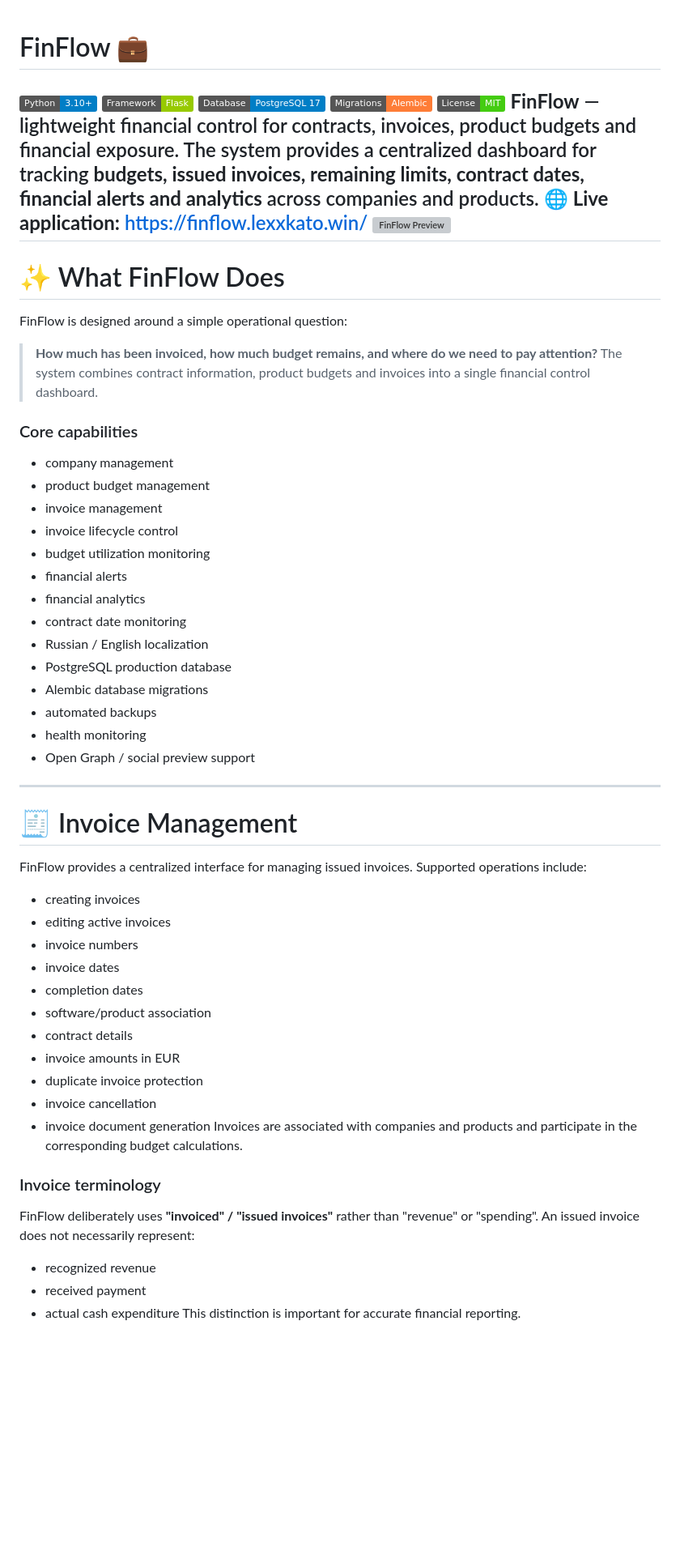
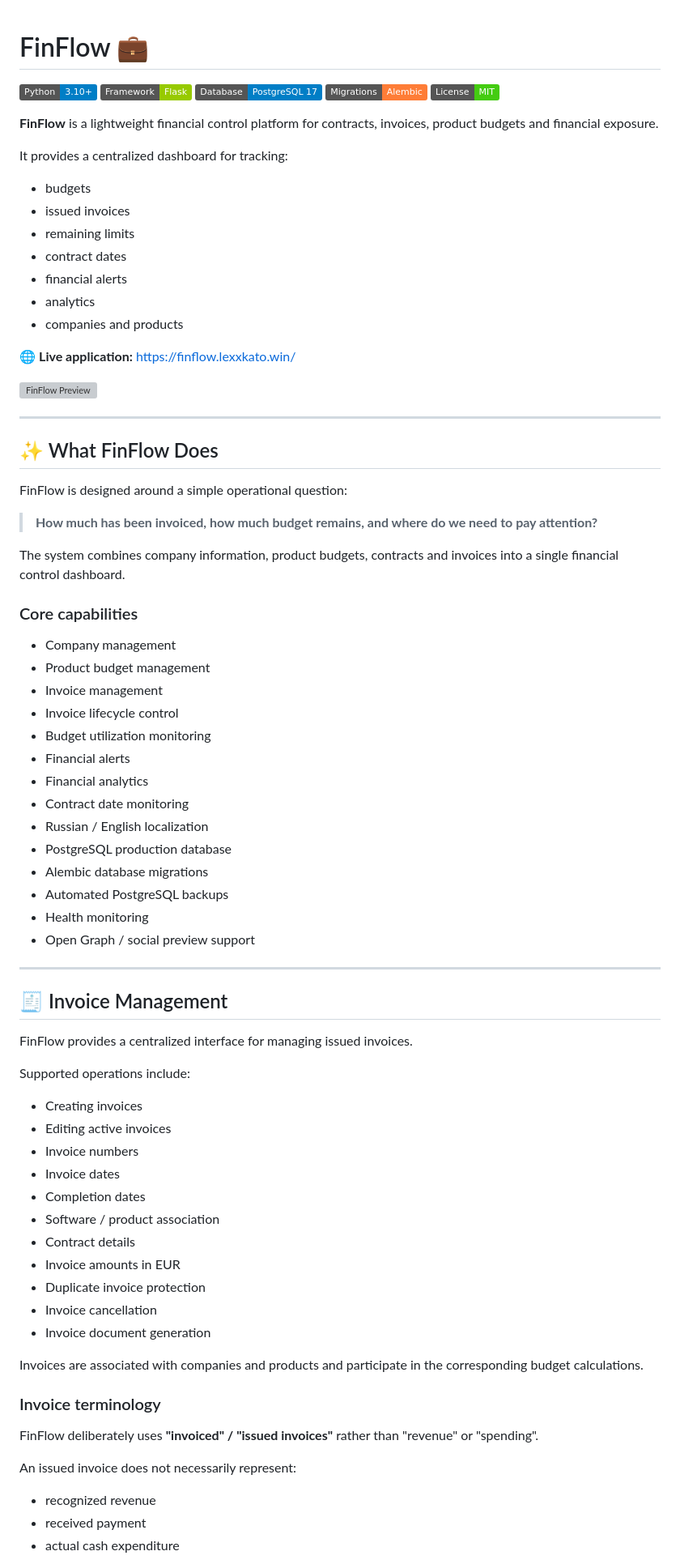
Before and after one commit to abyss37/FinFlow, a Markdown page: README.md, the part around one of its changes. Shown at 81% size. Drawn GitHub-style; badges without logos; blank space fills up the shorter version; grey boxes are pictures that could not be loaded.

```diff
--- a/README.md
+++ b/README.md
@@ -1,52 +1,82 @@
 # FinFlow 💼
+
 [![Python](https://img.shields.io/badge/Python-3.10%2B-blue.svg)](https://www.python.org/)
 [![Framework](https://img.shields.io/badge/Framework-Flask-green.svg)](https://flask.palletsprojects.com/)
 [![Database](https://img.shields.io/badge/Database-PostgreSQL%2017-blue.svg)](https://www.postgresql.org/)
 [![Migrations](https://img.shields.io/badge/Migrations-Alembic-orange.svg)](https://alembic.sqlalchemy.org/)
 [![License](https://img.shields.io/badge/License-MIT-brightgreen.svg)](LICENSE)
-**FinFlow** — lightweight financial control for contracts, invoices, product budgets and financial exposure.
-The system provides a centralized dashboard for tracking **budgets, issued invoices, remaining limits, contract dates, financial alerts and analytics** across companies and products.
+
+**FinFlow** is a lightweight financial control platform for contracts, invoices, product budgets and financial exposure.
+
+It provides a centralized dashboard for tracking:
+
+- budgets
+- issued invoices
+- remaining limits
+- contract dates
+- financial alerts
+- analytics
+- companies and products
+
 🌐 **Live application:** https://finflow.lexxkato.win/
+
 ![FinFlow Preview](https://finflow.lexxkato.win/finflow-preview.png)
+
 ---
-# ✨ What FinFlow Does
+
+## ✨ What FinFlow Does
+
 FinFlow is designed around a simple operational question:
+
 > **How much has been invoiced, how much budget remains, and where do we need to pay attention?**
-The system combines contract information, product budgets and invoices into a single financial control dashboard.
+
+The system combines company information, product budgets, contracts and invoices into a single financial control dashboard.
+
 ### Core capabilities
-- company management
-- product budget management
-- invoice management
-- invoice lifecycle control
-- budget utilization monitoring
-- financial alerts
-- financial analytics
-- contract date monitoring
+
+- Company management
+- Product budget management
+- Invoice management
+- Invoice lifecycle control
+- Budget utilization monitoring
+- Financial alerts
+- Financial analytics
+- Contract date monitoring
 - Russian / English localization
 - PostgreSQL production database
 - Alembic database migrations
-- automated backups
-- health monitoring
+- Automated PostgreSQL backups
+- Health monitoring
 - Open Graph / social preview support
+
 ---
-# 🧾 Invoice Management
+
+## 🧾 Invoice Management
+
 FinFlow provides a centralized interface for managing issued invoices.
+
 Supported operations include:
-- creating invoices
-- editing active invoices
-- invoice numbers
-- invoice dates
-- completion dates
-- software/product association
-- contract details
-- invoice amounts in EUR
-- duplicate invoice protection
-- invoice cancellation
-- invoice document generation
+
+- Creating invoices
+- Editing active invoices
+- Invoice numbers
+- Invoice dates
+- Completion dates
+- Software / product association
+- Contract details
+- Invoice amounts in EUR
+- Duplicate invoice protection
+- Invoice cancellation
+- Invoice document generation
+
 Invoices are associated with companies and products and participate in the corresponding budget calculations.
+
 ### Invoice terminology
+
 FinFlow deliberately uses **"invoiced" / "issued invoices"** rather than "revenue" or "spending".
+
 An issued invoice does not necessarily represent:
+
 - recognized revenue
 - received payment
 - actual cash expenditure
```
Also changed, not shown: other parts of README.md (+276 -234 lines).
